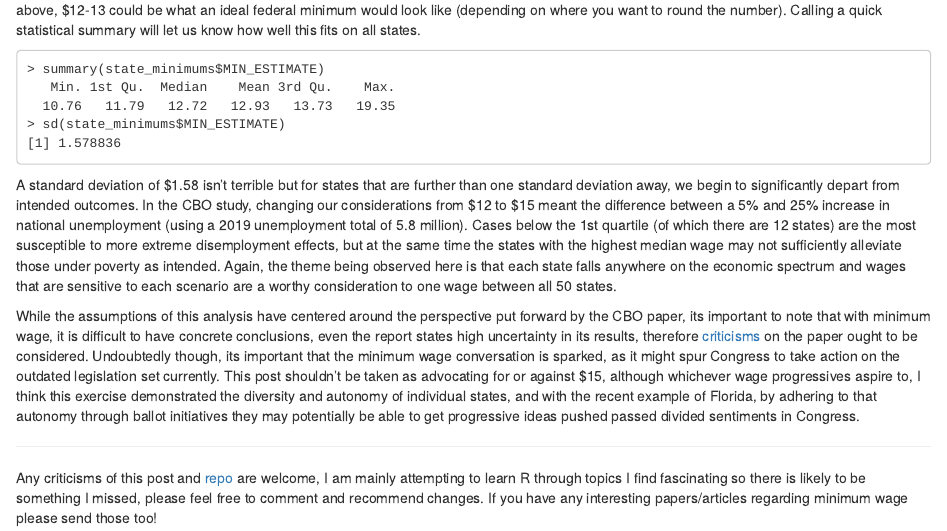
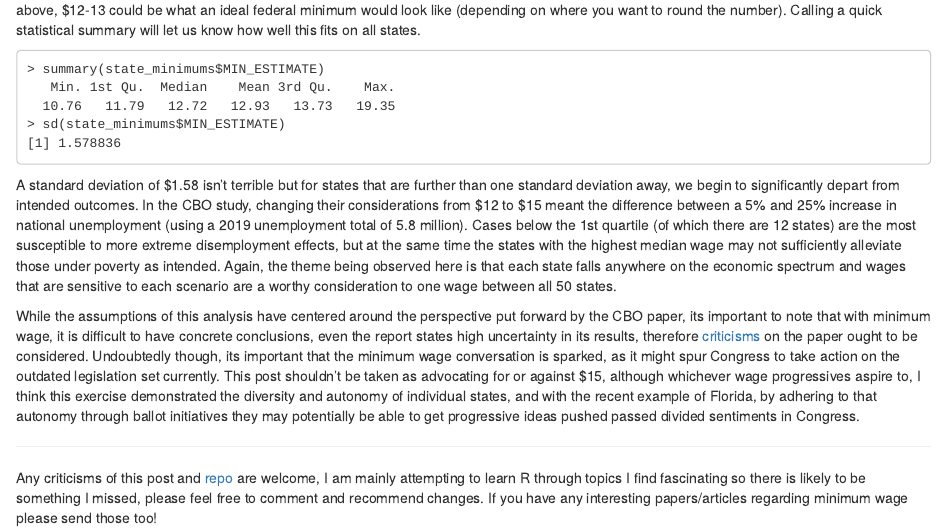
Before and after one commit to KVasq/KVasq-blog, an R Markdown document (content/blog/2021-06-04-minimum-wage-2021/index.Rmd): the page in a window 1100 px wide, from 4940 px down. Rendered offline with R 4.5, knitr and Pandoc, with nearby package versions; some code elsewhere in the file could not run offline.

Commit message:
our -> their

````diff
--- a/content/blog/2021-06-04-minimum-wage-2021/index.Rmd
+++ b/content/blog/2021-06-04-minimum-wage-2021/index.Rmd
@@ -246,7 +246,7 @@ Returing to our original time-line, if we were going with a single federal minim
 > sd(state_minimums$MIN_ESTIMATE)
 [1] 1.578836
 ```
-A standard deviation of \$1.58 isn't terrible but for states that are further than one standard deviation away, we begin to significantly depart from intended outcomes. In the CBO study, changing our considerations from \$12 to \$15 meant the difference between a 5% and 25% increase in national unemployment (using a 2019 unemployment total of 5.8 million). Cases below the 1st quartile (of which there are 12 states) are the most susceptible to more extreme disemployment effects, but at the same time the states with the highest median wage may not sufficiently alleviate those under poverty as intended. Again, the theme being observed here is that each state falls anywhere on the economic spectrum and wages that are sensitive to each scenario are a worthy consideration to one wage between all 50 states.
+A standard deviation of \$1.58 isn't terrible but for states that are further than one standard deviation away, we begin to significantly depart from intended outcomes. In the CBO study, changing their considerations from \$12 to \$15 meant the difference between a 5% and 25% increase in national unemployment (using a 2019 unemployment total of 5.8 million). Cases below the 1st quartile (of which there are 12 states) are the most susceptible to more extreme disemployment effects, but at the same time the states with the highest median wage may not sufficiently alleviate those under poverty as intended. Again, the theme being observed here is that each state falls anywhere on the economic spectrum and wages that are sensitive to each scenario are a worthy consideration to one wage between all 50 states.
 
 While the assumptions of this analysis have centered around the perspective put forward by the CBO paper, its important to note that with minimum wage, it is difficult to have concrete conclusions, even the report states high uncertainty in its results, therefore [criticisms](https://www.ineteconomics.org/perspectives/blog/james-k-galbraith-says-cbo-not-competent-to-assess-economics-of-minimum-wage) on the paper ought to be considered. Undoubtedly though, its important that the minimum wage conversation is sparked, as it might spur Congress to take action on the outdated legislation set currently. This post shouldn't be taken as advocating for or against $15, although whichever wage progressives aspire to, I think this exercise demonstrated the diversity and autonomy of individual states, and with the recent example of Florida, by adhering to that autonomy through ballot initiatives they may potentially be able to get progressive ideas pushed passed divided sentiments in Congress.
 
````
